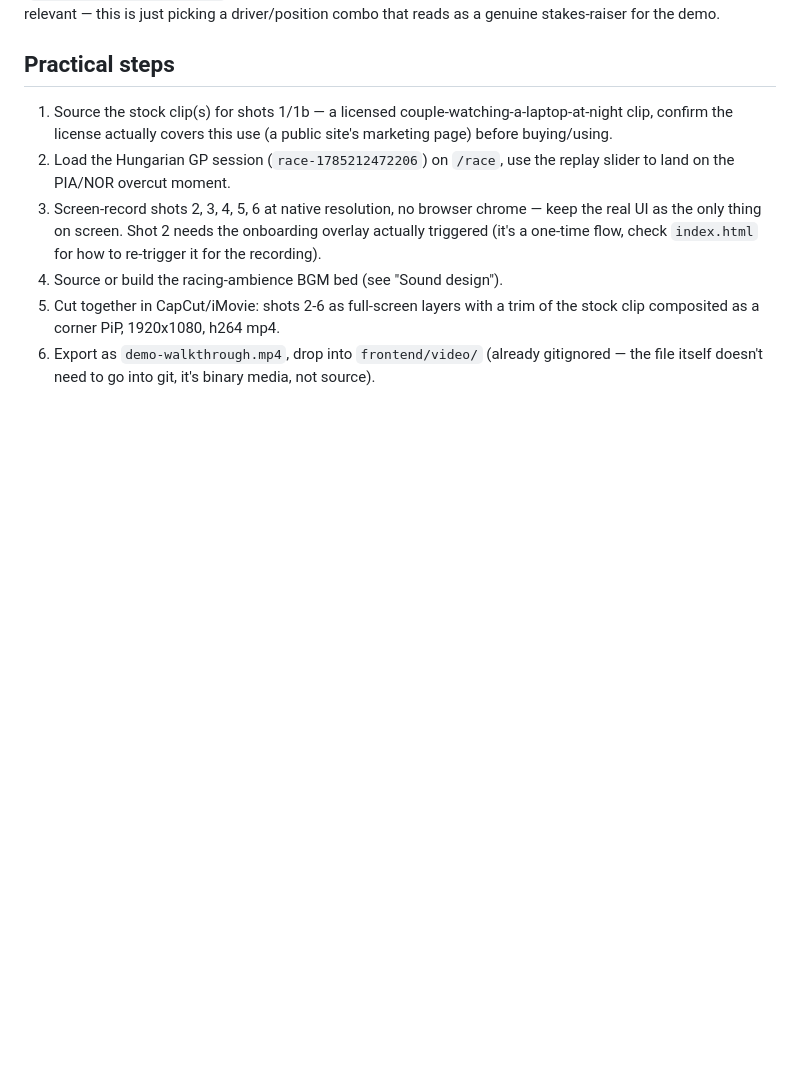
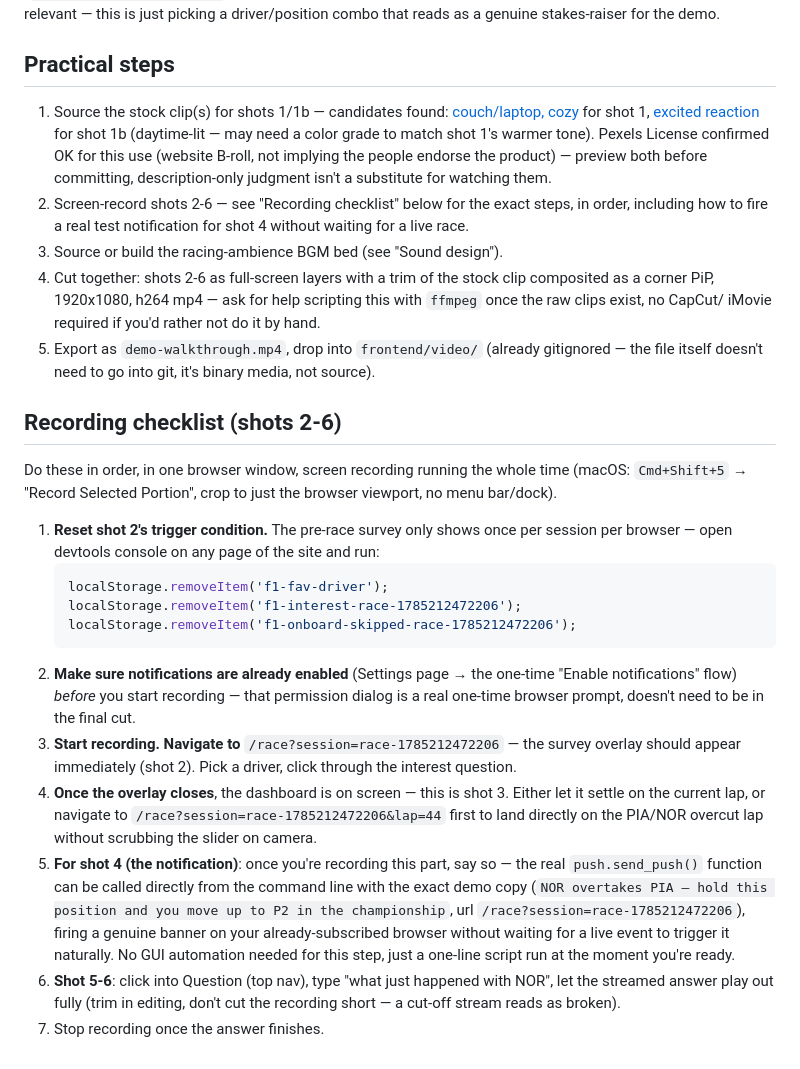
Before and after one commit to Jiani-lab/f1-race-analysis, a Markdown page: frontend/demo-video-storyboard.md, the part around the change. Rendered like a GitHub page; blank space fills up the shorter version.

Commit message:
Add real Pexels stock clip candidates + step-by-step recording checklist
- Two license-confirmed Pexels candidates for shots 1/1b (Pexels License
  allows website B-roll use, doesn't imply endorsement -- verified
  against the actual license page, not assumed)
- New "Recording checklist" walking through shots 2-6 in order: how to
  reset the pre-race survey's one-time localStorage flags so it actually
  shows again, the ?lap= query param to land directly on the PIA/NOR
  overcut without scrubbing on camera, and firing a real test push via
  push.send_push() from the command line for shot 4 instead of waiting
  for a live event (uses the real subscription already on disk once
  notifications are enabled once -- no GUI automation, no faked banner)

Co-Authored-By: Claude Sonnet 5 <noreply@anthropic.com>

````diff
--- a/frontend/demo-video-storyboard.md
+++ b/frontend/demo-video-storyboard.md
@@ -95,18 +95,60 @@ as a genuine stakes-raiser for the demo.
 
 ## Practical steps
 
-1. Source the stock clip(s) for shots 1/1b — a licensed
-   couple-watching-a-laptop-at-night clip, confirm the license actually
-   covers this use (a public site's marketing page) before buying/using.
-2. Load the Hungarian GP session (`race-1785212472206`) on `/race`, use
-   the replay slider to land on the PIA/NOR overcut moment.
-3. Screen-record shots 2, 3, 4, 5, 6 at native resolution, no browser
-   chrome — keep the real UI as the only thing on screen. Shot 2 needs the
-   onboarding overlay actually triggered (it's a one-time flow, check
-   `index.html` for how to re-trigger it for the recording).
-4. Source or build the racing-ambience BGM bed (see "Sound design").
-5. Cut together in CapCut/iMovie: shots 2-6 as full-screen layers with a
-   trim of the stock clip composited as a corner PiP, 1920x1080, h264 mp4.
-6. Export as `demo-walkthrough.mp4`, drop into `frontend/video/` (already
+1. Source the stock clip(s) for shots 1/1b — candidates found:
+   [couch/laptop, cozy](https://www.pexels.com/video/a-couple-sitting-on-a-couch-while-having-fun-watching-at-a-laptop-5657782/)
+   for shot 1, [excited reaction](https://www.pexels.com/video/great-news-27155332/)
+   for shot 1b (daytime-lit — may need a color grade to match shot 1's
+   warmer tone). Pexels License confirmed OK for this use (website B-roll,
+   not implying the people endorse the product) — preview both before
+   committing, description-only judgment isn't a substitute for watching
+   them.
+2. Screen-record shots 2-6 — see "Recording checklist" below for the
+   exact steps, in order, including how to fire a real test notification
+   for shot 4 without waiting for a live race.
+3. Source or build the racing-ambience BGM bed (see "Sound design").
+4. Cut together: shots 2-6 as full-screen layers with a trim of the stock
+   clip composited as a corner PiP, 1920x1080, h264 mp4 — ask for help
+   scripting this with `ffmpeg` once the raw clips exist, no CapCut/
+   iMovie required if you'd rather not do it by hand.
+5. Export as `demo-walkthrough.mp4`, drop into `frontend/video/` (already
    gitignored — the file itself doesn't need to go into git, it's binary
    media, not source).
+
+## Recording checklist (shots 2-6)
+
+Do these in order, in one browser window, screen recording running the
+whole time (macOS: `Cmd+Shift+5` → "Record Selected Portion", crop to just
+the browser viewport, no menu bar/dock).
+
+1. **Reset shot 2's trigger condition.** The pre-race survey only shows
+   once per session per browser — open devtools console on any page of
+   the site and run:
+   ```js
+   localStorage.removeItem('f1-fav-driver');
+   localStorage.removeItem('f1-interest-race-1785212472206');
+   localStorage.removeItem('f1-onboard-skipped-race-1785212472206');
+   ```
+2. **Make sure notifications are already enabled** (Settings page → the
+   one-time "Enable notifications" flow) *before* you start recording —
+   that permission dialog is a real one-time browser prompt, doesn't need
+   to be in the final cut.
+3. **Start recording. Navigate to** `/race?session=race-1785212472206` —
+   the survey overlay should appear immediately (shot 2). Pick a driver,
+   click through the interest question.
+4. **Once the overlay closes**, the dashboard is on screen — this is
+   shot 3. Either let it settle on the current lap, or navigate to
+   `/race?session=race-1785212472206&lap=44` first to land directly on
+   the PIA/NOR overcut lap without scrubbing the slider on camera.
+5. **For shot 4 (the notification)**: once you're recording this part,
+   say so — the real `push.send_push()` function can be called directly
+   from the command line with the exact demo copy (`NOR overtakes PIA —
+   hold this position and you move up to P2 in the championship`, url
+   `/race?session=race-1785212472206`), firing a genuine banner on your
+   already-subscribed browser without waiting for a live event to trigger
+   it naturally. No GUI automation needed for this step, just a one-line
+   script run at the moment you're ready.
+6. **Shot 5-6**: click into Question (top nav), type "what just happened
+   with NOR", let the streamed answer play out fully (trim in editing,
+   don't cut the recording short — a cut-off stream reads as broken).
+7. Stop recording once the answer finishes.
````
